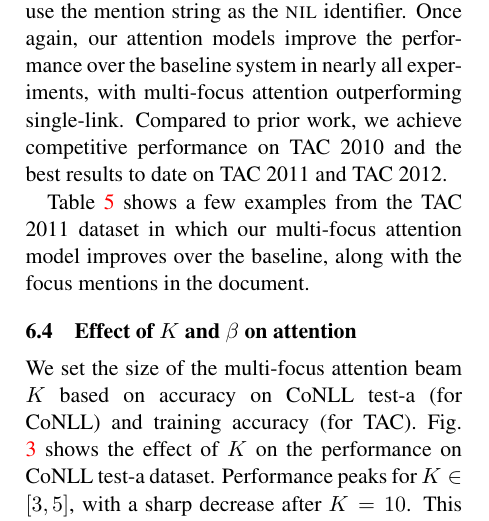
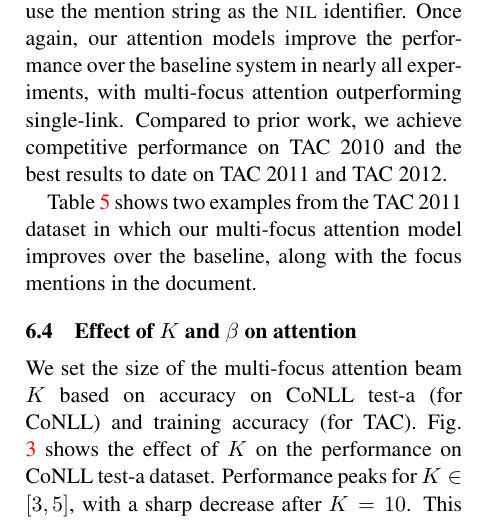
Before and after one commit to nevenalazic/plato-naacl16, a LaTeX paper (main.tex, which reads expt.tex): part of one column of page 7 of 11, cut so that both start at the same text. Compiled offline with pdfLaTeX.

Commit message:
Changed 'few' to 'two'

```diff
--- a/expt.tex
+++ b/expt.tex
@@ -217,7 +217,7 @@ system in nearly all experiments, with multi-focus attention outperforming singl
 prior work, we achieve competitive performance on TAC 2010 and the best
 results to date on TAC 2011 and TAC 2012.
 
-Table~\ref{table:examples} shows a few examples from the TAC 2011 dataset in which
+Table~\ref{table:examples} shows two examples from the TAC 2011 dataset in which
  our multi-focus attention model
 improves over the baseline, along with the focus mentions in the document.
 
```
